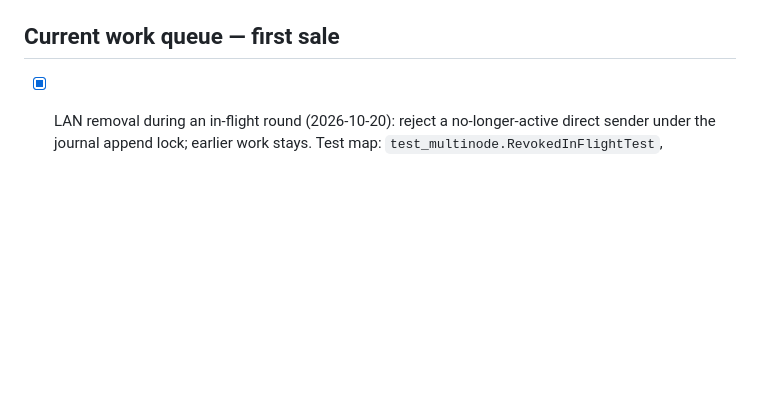
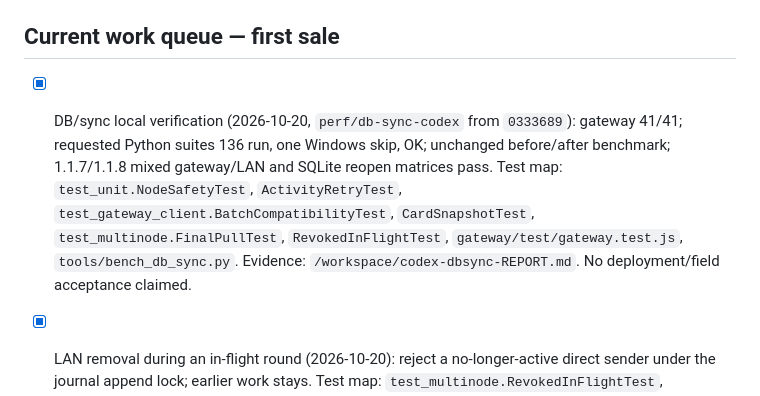
Before and after one commit to coolman1984/Yousef-Transportation, a Markdown page: TASKS.md, the part around the change. Drawn GitHub-style; blank space fills up the shorter version.

```diff
--- a/TASKS.md
+++ b/TASKS.md
@@ -2,6 +2,8 @@
 > **Owner decision — 6 October 2026:** Read [the first-sale contract](LAUNCH_SCOPE.md) before using this document. The limited pilot core and its launch gates take priority; extra features belong to later releases or separately accepted add-ons. Existing implementation/history below is preserved and is not a claim of first-sale acceptance.
 
 ## Current work queue — first sale
+
+- [x] DB/sync local verification (2026-10-20, `perf/db-sync-codex` from `0333689`): gateway 41/41; requested Python suites 136 run, one Windows skip, OK; unchanged before/after benchmark; 1.1.7/1.1.8 mixed gateway/LAN and SQLite reopen matrices pass. Test map: `test_unit.NodeSafetyTest`, `ActivityRetryTest`, `test_gateway_client.BatchCompatibilityTest`, `CardSnapshotTest`, `test_multinode.FinalPullTest`, `RevokedInFlightTest`, `gateway/test/gateway.test.js`, `tools/bench_db_sync.py`. Evidence: `/workspace/codex-dbsync-REPORT.md`. No deployment/field acceptance claimed.
 
 - [x] LAN removal during an in-flight round (2026-10-20): reject a no-longer-active direct sender under the journal append lock; earlier work stays. Test map: `test_multinode.RevokedInFlightTest`, `test_multinode.T03_Cluster`.
 
```
Also changed, not shown: DEVELOPMENT_HISTORY.md (+8 -0 lines).
